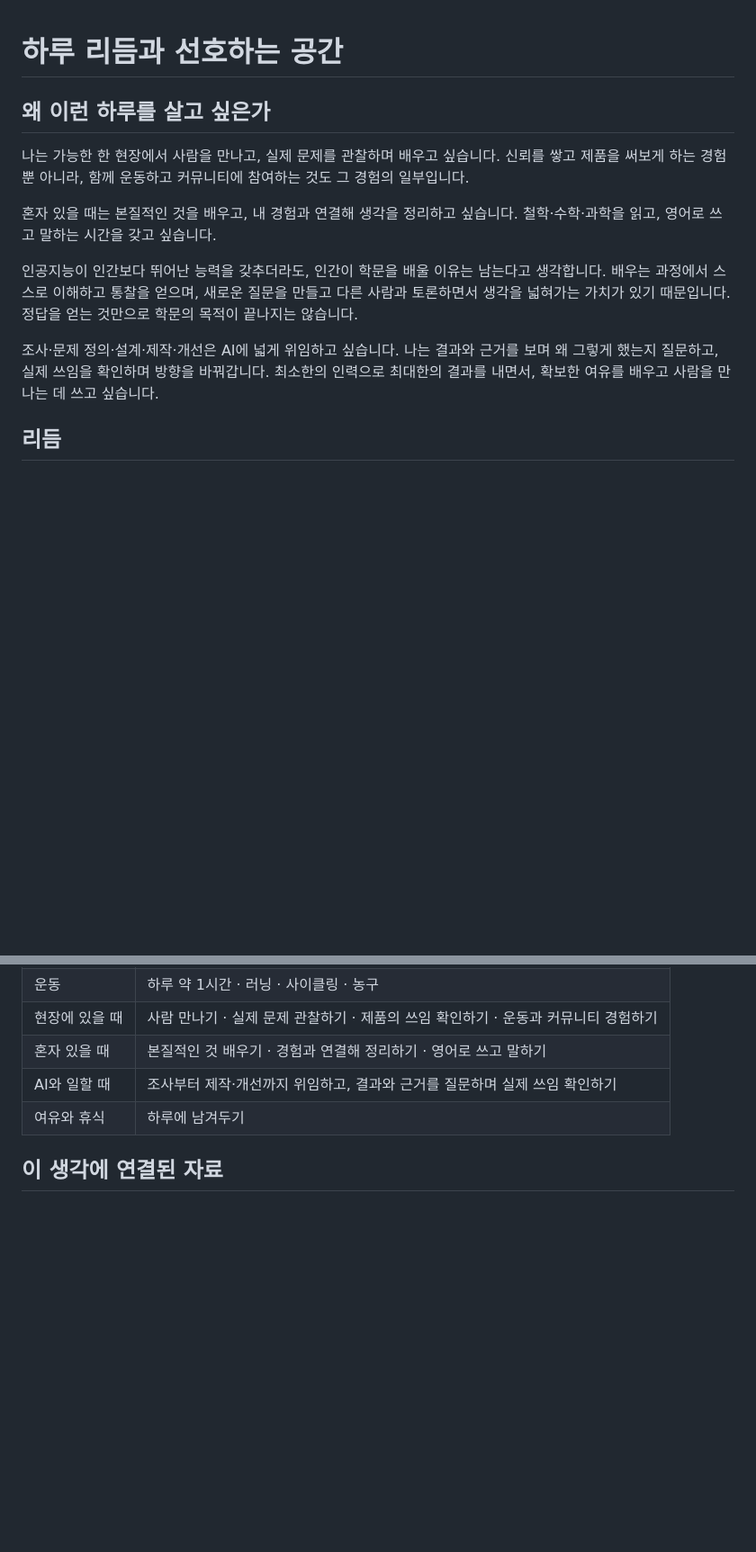
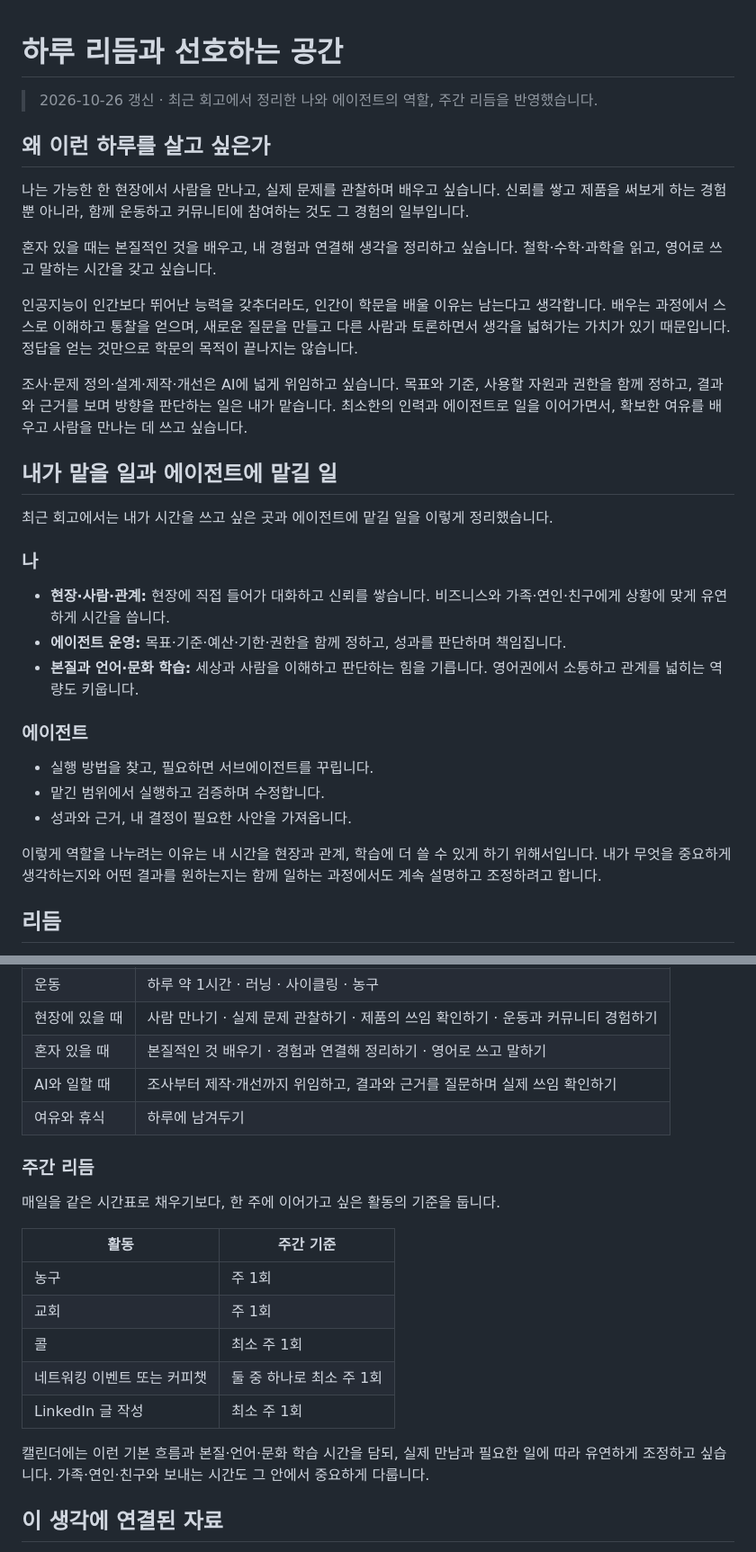
Before and after one commit to sake303/sake303.github.io, a Markdown page: notes/daily-rhythm-and-spaces-ko.md, 2 parts joined by grey strips. Shown at 90% size. Rendered like a GitHub page; blank space fills up the shorter version.

Commit message:
Make the daily rhythm reflect chosen responsibilities and weekly commitments
Constraint: Preserve flexible scheduling and the single combined event-or-coffee-chat weekly target.
Confidence: high
Scope-risk: narrow
Tested: Markdown diff check and relative link targets

```diff
--- a/notes/daily-rhythm-and-spaces-ko.md
+++ b/notes/daily-rhythm-and-spaces-ko.md
@@ -1,4 +1,6 @@
 # 하루 리듬과 선호하는 공간
+
+> 2026-10-26 갱신 · 최근 회고에서 정리한 나와 에이전트의 역할, 주간 리듬을 반영했습니다.
 
 ## 왜 이런 하루를 살고 싶은가
 
@@ -8,7 +10,25 @@
 
 인공지능이 인간보다 뛰어난 능력을 갖추더라도, 인간이 학문을 배울 이유는 남는다고 생각합니다. 배우는 과정에서 스스로 이해하고 통찰을 얻으며, 새로운 질문을 만들고 다른 사람과 토론하면서 생각을 넓혀가는 가치가 있기 때문입니다. 정답을 얻는 것만으로 학문의 목적이 끝나지는 않습니다.
 
-조사·문제 정의·설계·제작·개선은 AI에 넓게 위임하고 싶습니다. 나는 결과와 근거를 보며 왜 그렇게 했는지 질문하고, 실제 쓰임을 확인하며 방향을 바꿔갑니다. 최소한의 인력으로 최대한의 결과를 내면서, 확보한 여유를 배우고 사람을 만나는 데 쓰고 싶습니다.
+조사·문제 정의·설계·제작·개선은 AI에 넓게 위임하고 싶습니다. 목표와 기준, 사용할 자원과 권한을 함께 정하고, 결과와 근거를 보며 방향을 판단하는 일은 내가 맡습니다. 최소한의 인력과 에이전트로 일을 이어가면서, 확보한 여유를 배우고 사람을 만나는 데 쓰고 싶습니다.
+
+## 내가 맡을 일과 에이전트에 맡길 일
+
+최근 회고에서는 내가 시간을 쓰고 싶은 곳과 에이전트에 맡길 일을 이렇게 정리했습니다.
+
+### 나
+
+- **현장·사람·관계:** 현장에 직접 들어가 대화하고 신뢰를 쌓습니다. 비즈니스와 가족·연인·친구에게 상황에 맞게 유연하게 시간을 씁니다.
+- **에이전트 운영:** 목표·기준·예산·기한·권한을 함께 정하고, 성과를 판단하며 책임집니다.
+- **본질과 언어·문화 학습:** 세상과 사람을 이해하고 판단하는 힘을 기릅니다. 영어권에서 소통하고 관계를 넓히는 역량도 키웁니다.
+
+### 에이전트
+
+- 실행 방법을 찾고, 필요하면 서브에이전트를 꾸립니다.
+- 맡긴 범위에서 실행하고 검증하며 수정합니다.
+- 성과와 근거, 내 결정이 필요한 사안을 가져옵니다.
+
+이렇게 역할을 나누려는 이유는 내 시간을 현장과 관계, 학습에 더 쓸 수 있게 하기 위해서입니다. 내가 무엇을 중요하게 생각하는지와 어떤 결과를 원하는지는 함께 일하는 과정에서도 계속 설명하고 조정하려고 합니다.
 
 ## 리듬
 
@@ -22,6 +42,20 @@
 | 혼자 있을 때 | 본질적인 것 배우기 · 경험과 연결해 정리하기 · 영어로 쓰고 말하기 |
 | AI와 일할 때 | 조사부터 제작·개선까지 위임하고, 결과와 근거를 질문하며 실제 쓰임 확인하기 |
 | 여유와 휴식 | 하루에 남겨두기 |
+
+### 주간 리듬
+
+매일을 같은 시간표로 채우기보다, 한 주에 이어가고 싶은 활동의 기준을 둡니다.
+
+| 활동 | 주간 기준 |
+| --- | --- |
+| 농구 | 주 1회 |
+| 교회 | 주 1회 |
+| 콜 | 최소 주 1회 |
+| 네트워킹 이벤트 또는 커피챗 | 둘 중 하나로 최소 주 1회 |
+| LinkedIn 글 작성 | 최소 주 1회 |
+
+캘린더에는 이런 기본 흐름과 본질·언어·문화 학습 시간을 담되, 실제 만남과 필요한 일에 따라 유연하게 조정하고 싶습니다. 가족·연인·친구와 보내는 시간도 그 안에서 중요하게 다룹니다.
 
 ## 이 생각에 연결된 자료
 
```
